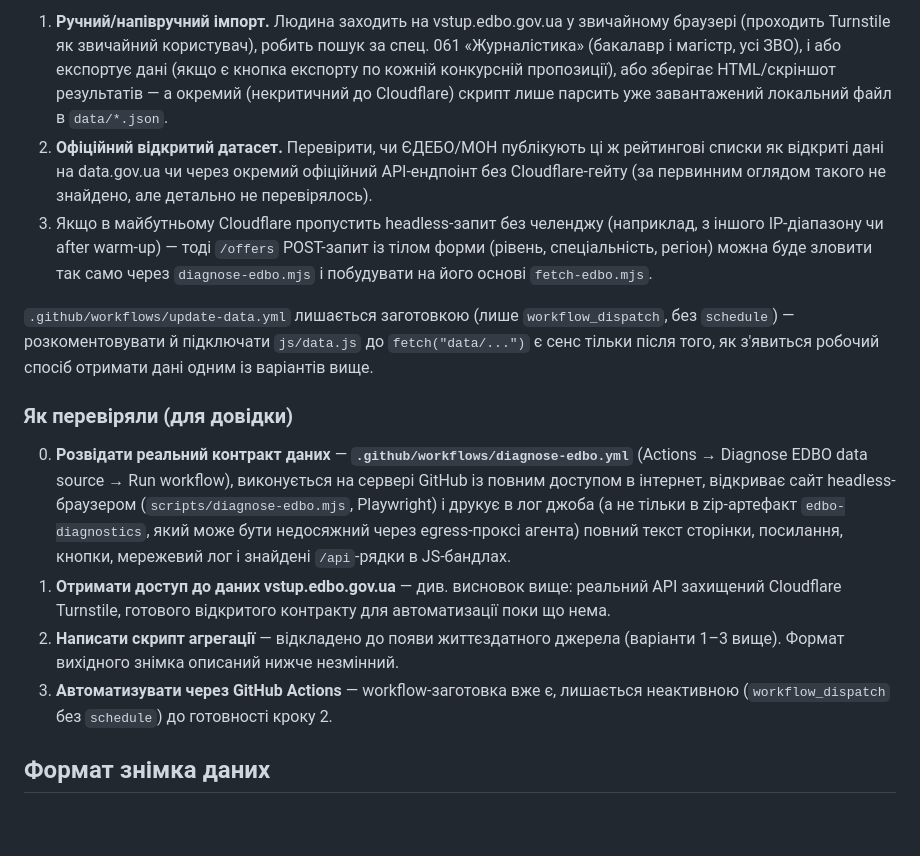
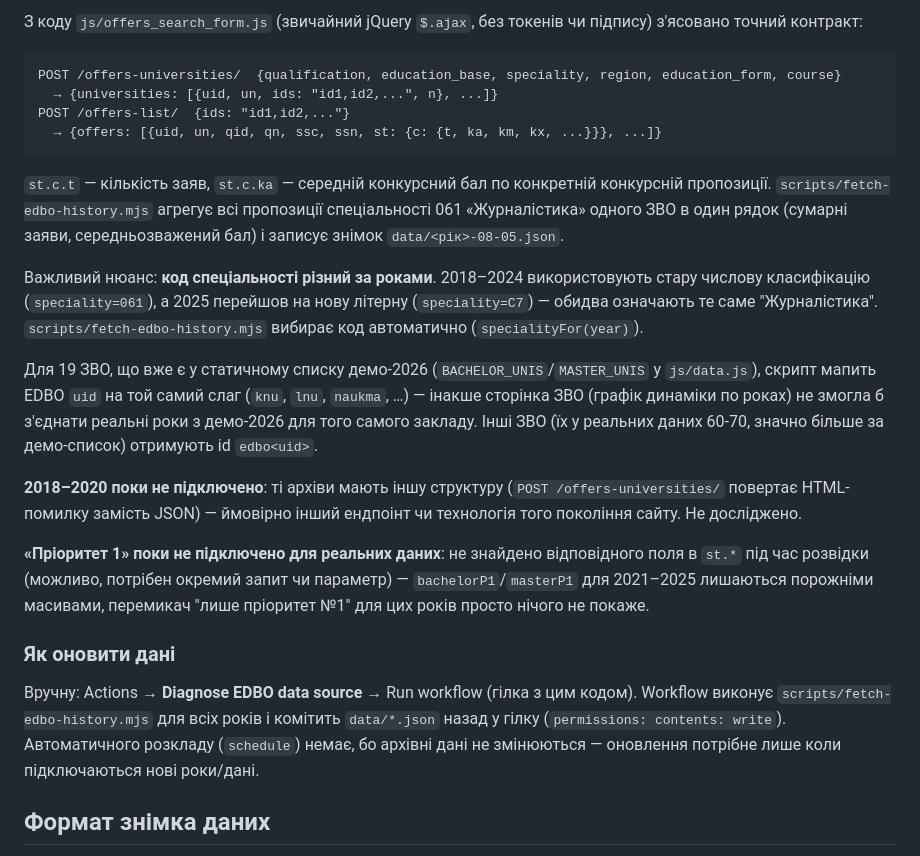
Before and after one commit to Ianitskyi/Journalism2026, a Markdown page: README.md, the part around one of its changes. Drawn GitHub-style; blank space fills up the shorter version.

````diff
--- a/README.md
+++ b/README.md
@@ -77,42 +84,49 @@ zip-артефакту — завантаження артефактів з Azur
 
-1. **Ручний/напівручний імпорт.** Людина заходить на vstup.edbo.gov.ua у
-   звичайному браузері (проходить Turnstile як звичайний користувач), робить
-   пошук за спец. 061 «Журналістика» (бакалавр і магістр, усі ЗВО), і або
-   експортує дані (якщо є кнопка експорту по кожній конкурсній пропозиції),
-   або зберігає HTML/скріншот результатів — а окремий (некритичний до
-   Cloudflare) скрипт лише парсить уже завантажений локальний файл в
-   `data/*.json`.
-2. **Офіційний відкритий датасет.** Перевірити, чи ЄДЕБО/МОН публікують ці ж
-   рейтингові списки як відкриті дані на data.gov.ua чи через окремий
-   офіційний API-ендпоінт без Cloudflare-гейту (за первинним оглядом такого
-   не знайдено, але детально не перевірялось).
-3. Якщо в майбутньому Cloudflare пропустить headless-запит без челенджу
-   (наприклад, з іншого IP-діапазону чи after warm-up) — тоді `/offers`
-   POST-запит із тілом форми (рівень, спеціальність, регіон) можна буде
-   зловити так само через `diagnose-edbo.mjs` і побудувати на його основі
-   `fetch-edbo.mjs`.
+З коду `js/offers_search_form.js` (звичайний jQuery `$.ajax`, без токенів чи
+підпису) з'ясовано точний контракт:
 
-`.github/workflows/update-data.yml` лишається заготовкою (лише
-`workflow_dispatch`, без `schedule`) — розкоментовувати й підключати
-`js/data.js` до `fetch("data/...")` є сенс тільки після того, як з'явиться
-робочий спосіб отримати дані одним із варіантів вище.
+```
+POST /offers-universities/  {qualification, education_base, speciality, region, education_form, course}
+  → {universities: [{uid, un, ids: "id1,id2,...", n}, ...]}
+POST /offers-list/  {ids: "id1,id2,..."}
+  → {offers: [{uid, un, qid, qn, ssc, ssn, st: {c: {t, ka, km, kx, ...}}}, ...]}
+```
 
-### Як перевіряли (для довідки)
+`st.c.t` — кількість заяв, `st.c.ka` — середній конкурсний бал по конкретній
+конкурсній пропозиції. `scripts/fetch-edbo-history.mjs` агрегує всі
+пропозиції спеціальності 061 «Журналістика» одного ЗВО в один рядок
+(сумарні заяви, середньозважений бал) і записує знімок `data/<рік>-08-05.json`.
 
-0. **Розвідати реальний контракт даних** — **`.github/workflows/diagnose-edbo.yml`**
-   (Actions → Diagnose EDBO data source → Run workflow), виконується на
-   сервері GitHub із повним доступом в інтернет, відкриває сайт headless-
-   браузером (`scripts/diagnose-edbo.mjs`, Playwright) і друкує в лог джоба
-   (а не тільки в zip-артефакт `edbo-diagnostics`, який може бути недосяжний
-   через egress-проксі агента) повний текст сторінки, посилання, кнопки,
-   мережевий лог і знайдені `/api`-рядки в JS-бандлах.
-1. **Отримати доступ до даних vstup.edbo.gov.ua** — див. висновок вище:
-   реальний API захищений Cloudflare Turnstile, готового відкритого
-   контракту для автоматизації поки що нема.
-2. **Написати скрипт агрегації** — відкладено до появи життєздатного джерела
-   (варіанти 1–3 вище). Формат вихідного знімка описаний нижче незмінний.
-3. **Автоматизувати через GitHub Actions** — workflow-заготовка вже є, лишається
-   неактивною (`workflow_dispatch` без `schedule`) до готовності кроку 2.
+Важливий нюанс: **код спеціальності різний за роками**. 2018–2024
+використовують стару числову класифікацію (`speciality=061`), а 2025 перейшов
+на нову літерну (`speciality=C7`) — обидва означають те саме
+"Журналістика". `scripts/fetch-edbo-history.mjs` вибирає код автоматично
+(`specialityFor(year)`).
+
+Для 19 ЗВО, що вже є у статичному списку демо-2026
+(`BACHELOR_UNIS`/`MASTER_UNIS` у `js/data.js`), скрипт мапить EDBO `uid` на
+той самий слаг (`knu`, `lnu`, `naukma`, …) — інакше сторінка ЗВО (графік
+динаміки по роках) не змогла б з'єднати реальні роки з демо-2026 для того
+самого закладу. Інші ЗВО (їх у реальних даних 60-70, значно більше за
+демо-список) отримують id `edbo<uid>`.
+
+**2018–2020 поки не підключено**: ті архіви мають іншу структуру
+(`POST /offers-universities/` повертає HTML-помилку замість JSON) —
+ймовірно інший ендпоінт чи технологія того покоління сайту. Не досліджено.
+
+**«Пріоритет 1» поки не підключено для реальних даних**: не знайдено
+відповідного поля в `st.*` під час розвідки (можливо, потрібен окремий
+запит чи параметр) — `bachelorP1`/`masterP1` для 2021–2025 лишаються
+порожніми масивами, перемикач "лише пріоритет №1" для цих років просто
+нічого не покаже.
+
+### Як оновити дані
+
+Вручну: Actions → **Diagnose EDBO data source** → Run workflow (гілка з
+цим кодом). Workflow виконує `scripts/fetch-edbo-history.mjs` для всіх
+років і комітить `data/*.json` назад у гілку (`permissions: contents:
+write`). Автоматичного розкладу (`schedule`) немає, бо архівні дані не
+змінюються — оновлення потрібне лише коли підключаються нові роки/дані.
 
 ## Формат знімка даних
 
````
Also changed, not shown: other parts of README.md (+49 -42 lines).
